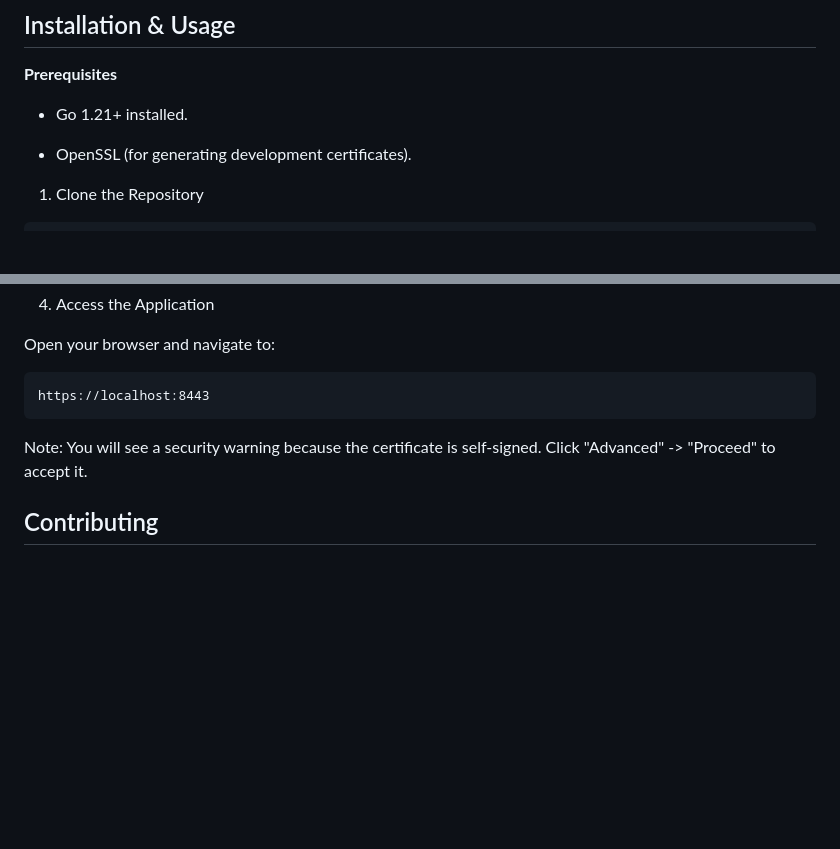
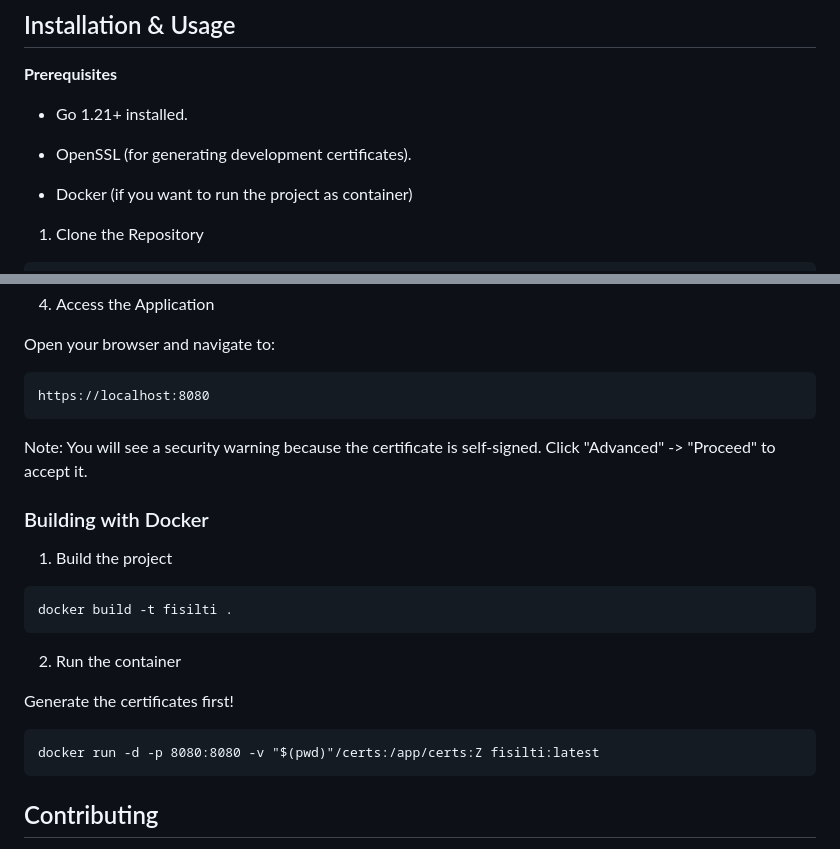
Before and after one commit to fksvs/fisilti, a Markdown page: README.md, 2 parts joined by grey strips. Drawn GitHub-style; blank space fills up the shorter version.

````diff
--- a/README.md
+++ b/README.md
@@ -58,6 +58,7 @@ Fisilti uses a Client-Side Encryption model to ensure privacy.
 
 - OpenSSL (for generating development certificates).
 
+- Docker (if you want to run the project as container)
 
 1. Clone the Repository
 
@@ -86,10 +87,27 @@ go run cmd/main.go
 Open your browser and navigate to:
 
 ```
-https://localhost:8443
+https://localhost:8080
 ```
 
 Note: You will see a security warning because the certificate is self-signed. Click "Advanced" -> "Proceed" to accept it.
+
+
+### Building with Docker
+
+1. Build the project
+
+```
+docker build -t fisilti .
+```
+
+2. Run the container
+
+Generate the certificates first!
+
+```
+docker run -d -p 8080:8080 -v "$(pwd)"/certs:/app/certs:Z fisilti:latest
+```
 
 ## Contributing
 
````
Also changed, not shown: other parts of README.md (+1 -1 lines).
